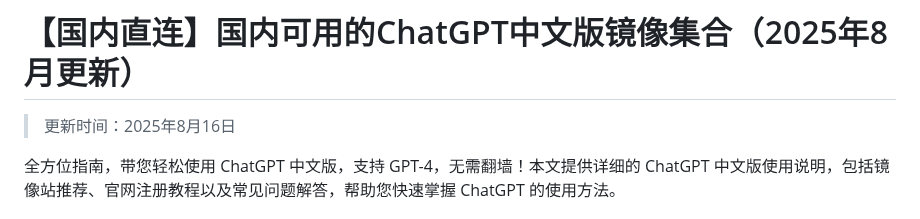
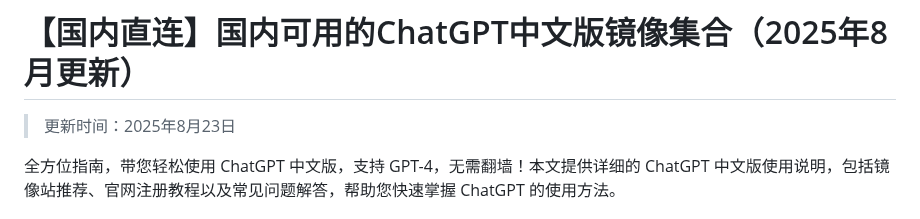
Before and after one commit to vbosoxo/china-chagpt, a Markdown page: README.md, the part around the change. Rendered like a GitHub page.

```diff
--- a/README.md
+++ b/README.md
@@ -1,6 +1,6 @@
 # 【国内直连】国内可用的ChatGPT中文版镜像集合（2025年8月更新）
 
-> 更新时间：2025年8月16日
+> 更新时间：2025年8月23日
 
 全方位指南，带您轻松使用 ChatGPT 中文版，支持 GPT-4，无需翻墙！本文提供详细的 ChatGPT 中文版使用说明，包括镜像站推荐、官网注册教程以及常见问题解答，帮助您快速掌握 ChatGPT 的使用方法。
 
```
